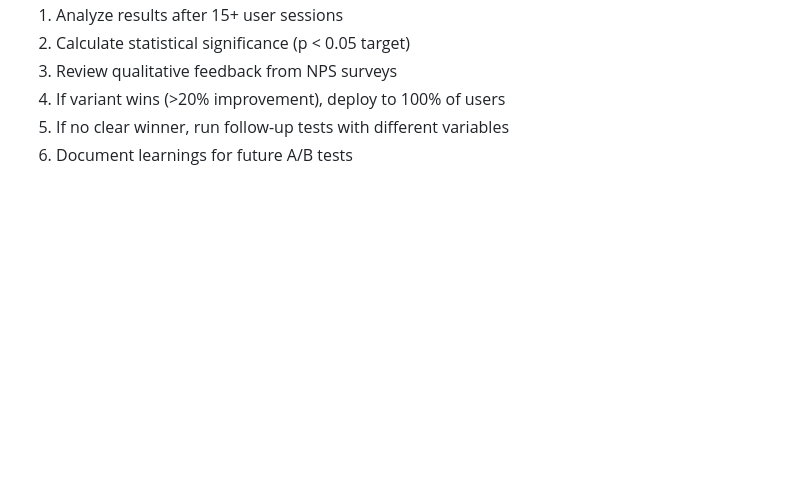
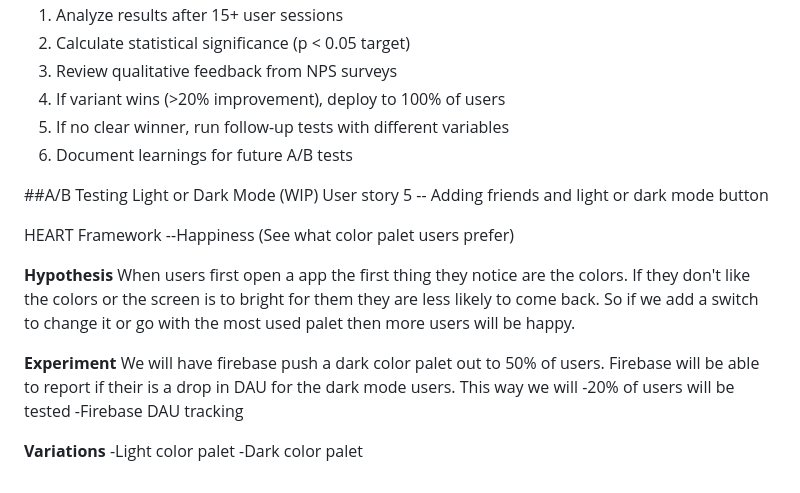
Before and after one commit to vpaulino26/Local-Event-Discovery-Social-Planner, a Markdown page: docs/ABTEST.md, the part around the change. Drawn GitHub-style; blank space fills up the shorter version.

Commit message:
Document A/B testing for light and dark mode
Added a new section on A/B testing for light and dark mode, including hypothesis, experiment details, and variations.

Still working on it

```diff
--- a/docs/ABTEST.md
+++ b/docs/ABTEST.md
@@ -249,3 +249,22 @@ Selected items appear in purple:
 4. If variant wins (>20% improvement), deploy to 100% of users
 5. If no clear winner, run follow-up tests with different variables
 6. Document learnings for future A/B tests
+
+
+##A/B Testing Light or Dark Mode (WIP)
+User story 5 -- Adding friends and light or dark mode button
+
+HEART Framework
+--Happiness (See what color palet users prefer)
+
+**Hypothesis**
+When users first open a app the first thing they notice are the colors. If they don't like the colors or the screen is to bright for them they are less likely to come back. So if we add a switch to change it or go with the most used palet then more users will be happy.
+
+**Experiment**
+We will have firebase push a dark color palet out to 50% of users. Firebase will be able to report if their is a drop in DAU for the dark mode users. This way we will
+-20% of users will be tested
+-Firebase DAU tracking
+
+**Variations**
+-Light color palet
+-Dark color palet
```
